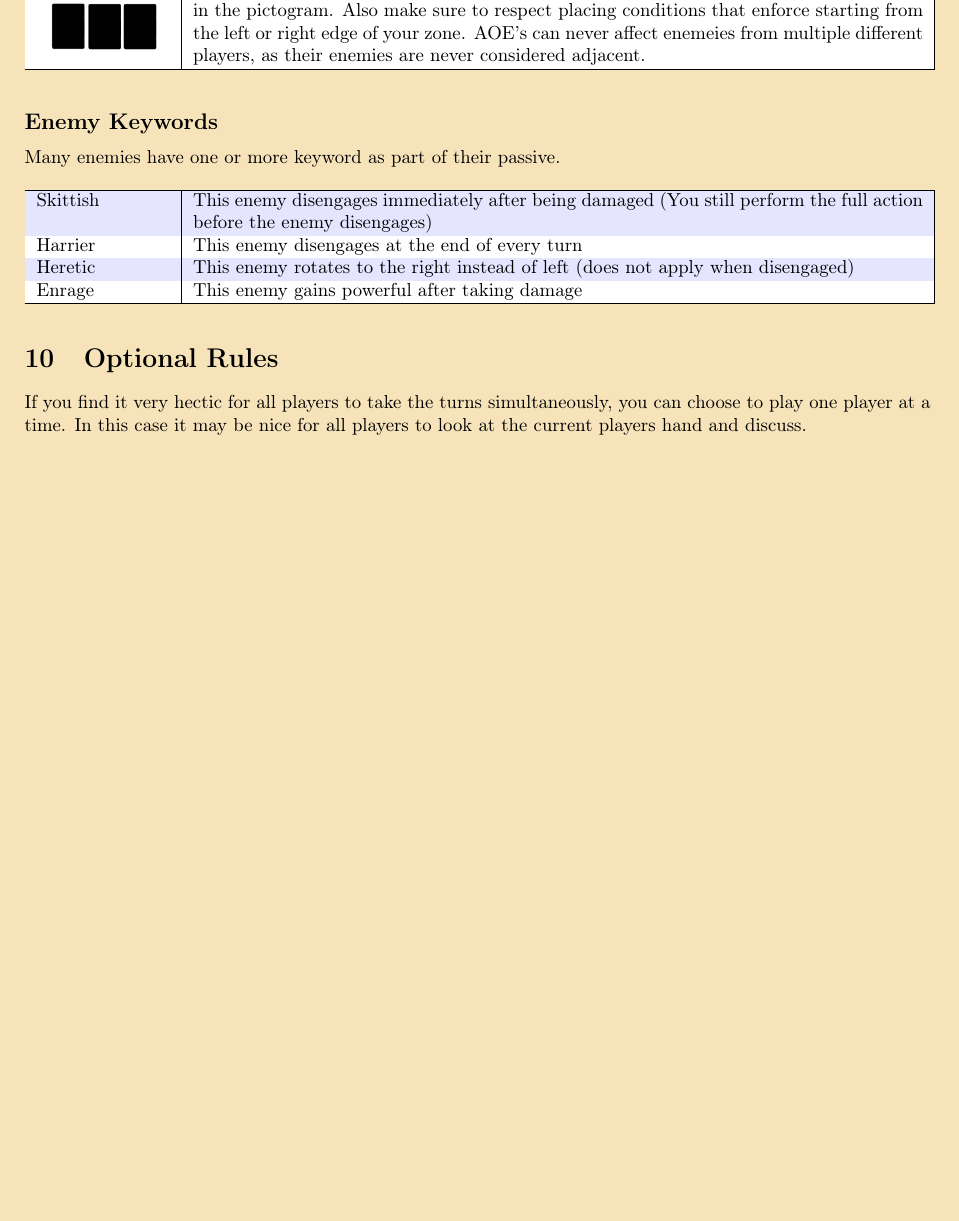
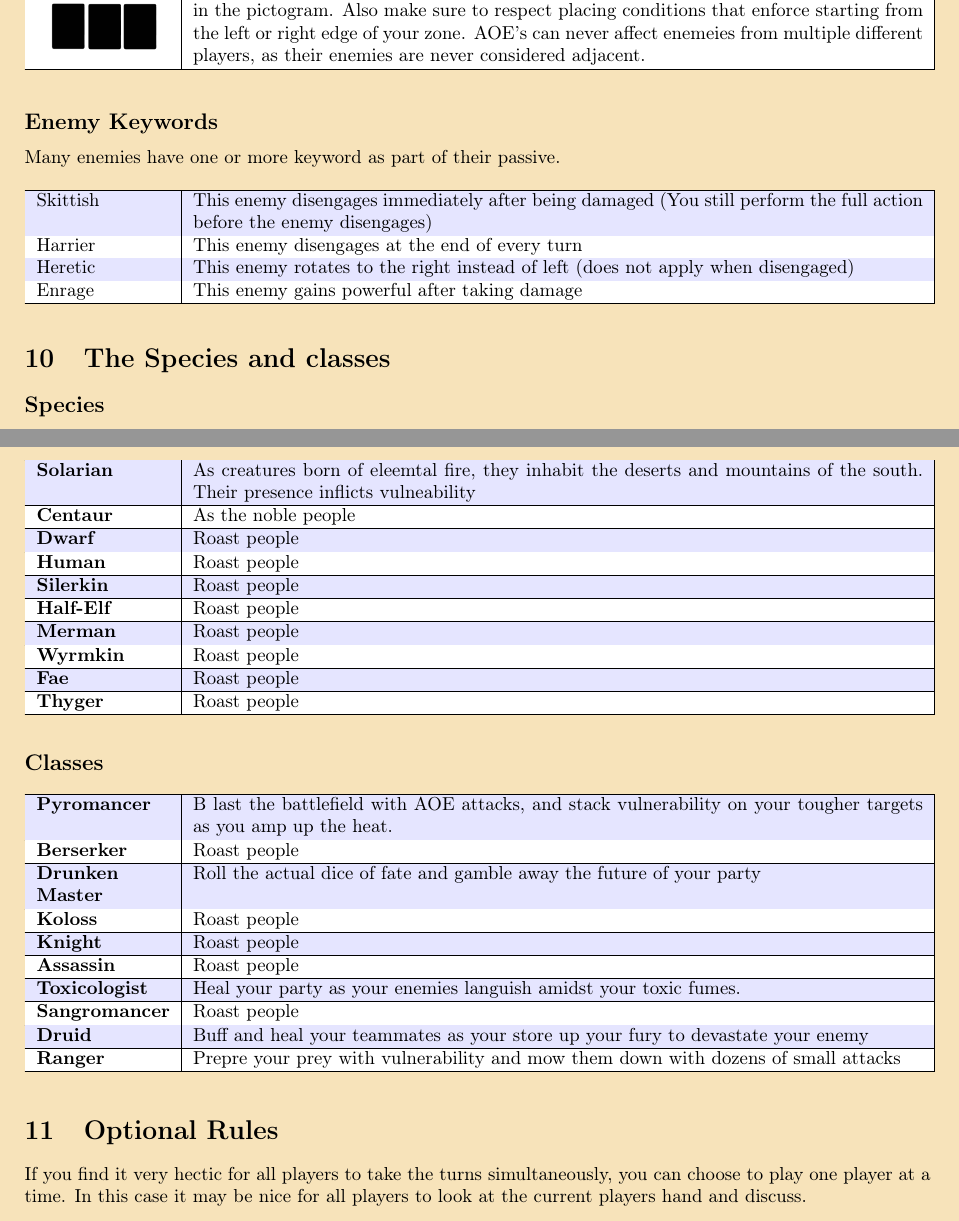
Before and after one commit to Mich2024/WheelOfElements, a LaTeX document (Books/Rulebook.tex): part of page 12 of 13 before the commit and two parts of pages 12 and 13 of 13 after it, the two joined at a grey line, cut so that both start at the same text, the shorter picture padded with empty space. Compiled offline with pdfLaTeX.

Commit message:
added species & race desc

```diff
--- a/Books/Rulebook.tex
+++ b/Books/Rulebook.tex
@@ -631,6 +631,63 @@ Many enemies have one or more keyword as part of their passive.
 
 \end{longtable}
 
+
+\section{The Species and classes}\label{Section_CharDescription}
+
+\subsection*{Species}
+
+\begin{longtable}{|p{2.5cm}|p{13.7cm}|}
+	\hline
+	\textbf{Solarian}&  As creatures born of eleemtal fire, they inhabit the deserts and mountains of the south. Their presence inflicts vulneability\\
+	\hline
+	\textbf{Centaur}&  As the noble people\\
+	\hline
+	\textbf{Dwarf}&  Roast people\\
+	\hline
+	\textbf{Human}&  Roast people\\
+	\hline
+	\textbf{Silerkin}&  Roast people\\
+	\hline
+	\textbf{Half-Elf}&  Roast people\\
+	\hline
+	\textbf{Merman}&  Roast people\\
+	\hline
+	\textbf{Wyrmkin}&  Roast people\\
+	\hline
+	\textbf{Fae}&  Roast people\\
+	\hline
+	\textbf{Thyger}&  Roast people\\
+	\hline
+\end{longtable}
+
+\subsection*{Classes}
+
+\begin{longtable}{|p{2.5cm}|p{13.7cm}|}
+
+
+	\hline
+	\textbf{Pyromancer}&  B last the battlefield with AOE attacks, and stack vulnerability on your tougher targets as you amp up the heat. \\
+	\hline
+	\textbf{Berserker}&  Roast people\\
+	\hline
+	\textbf{Drunken Master}&  Roll the actual dice of fate and gamble away the future of your party\\
+	\hline
+	\textbf{Koloss}&  Roast people\\
+	\hline
+	\textbf{Knight}&  Roast people\\
+	\hline
+	\textbf{Assassin}&  Roast people\\
+	\hline
+	\textbf{Toxicologist}&  Heal your party as your enemies languish amidst your toxic fumes.\\
+	\hline
+	\textbf{Sangromancer}&  Roast people\\
+	\hline
+	\textbf{Druid}&  Buff and heal your teammates as your store up your fury to devastate your enemy\\
+	\hline
+	\textbf{Ranger}&  Prepre your prey with vulnerability and mow them down with dozens of small attacks\\
+	\hline
+\end{longtable}
+
 \section{Optional Rules}
 %When you become more experienced, you can start with one class at rank two, instead of two classes at rank 1
 
```
Also changed, not shown: 1 other file.
